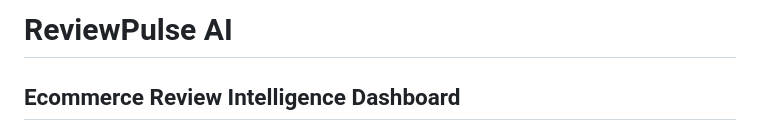
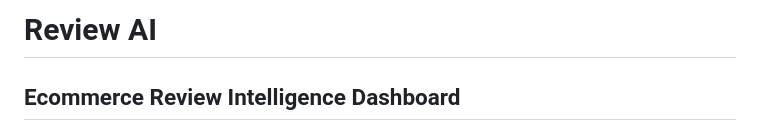
Before and after one commit to kri-jha/customer-review.ai, a Markdown page: README.md, the part around the change. Rendered like a GitHub page.

```diff
--- a/README.md
+++ b/README.md
@@ -1,4 +1,4 @@
-# ReviewPulse AI
+# Review AI
 
 ## Ecommerce Review Intelligence Dashboard
 
```
